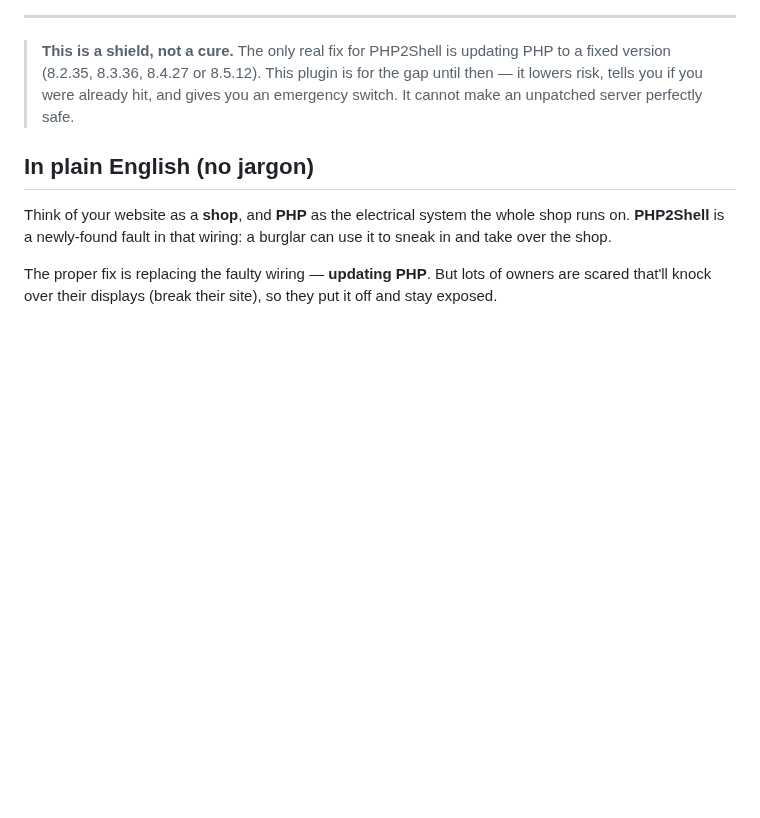
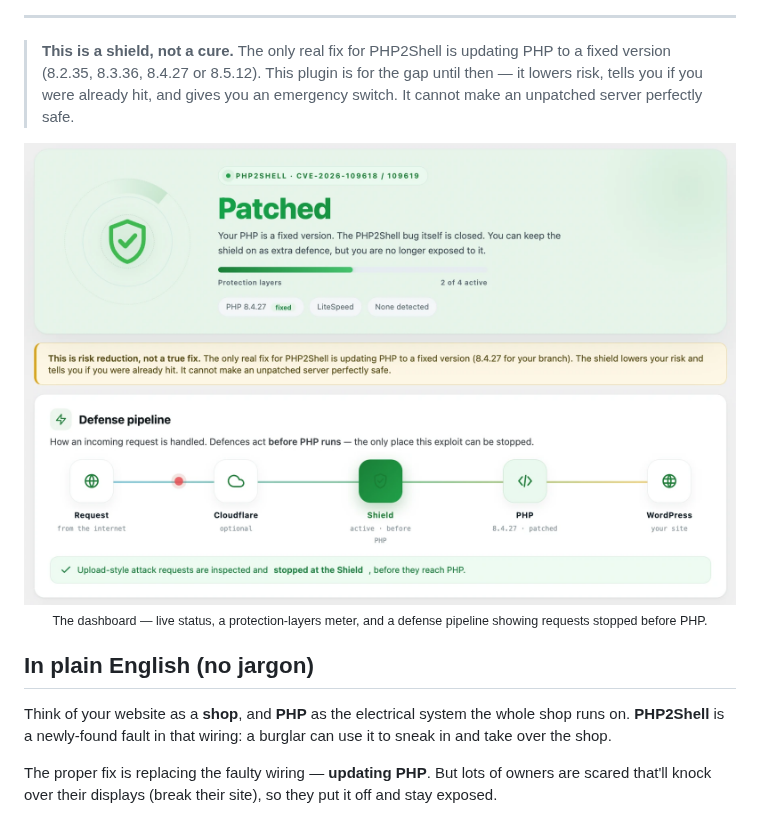
Before and after one commit to AbodyStudio/php2shell-shield, a Markdown page: README.md, the part around the change. Rendered like a GitHub page; pictures changed too: assets/screenshot-dashboard.png (added); blank space fills up the shorter version.

Commit message:
README: add a dashboard screenshot
Co-Authored-By: Claude Opus 4.8 <noreply@anthropic.com>

```diff
--- a/README.md
+++ b/README.md
@@ -29,6 +29,11 @@
 ---
 
 > **This is a shield, not a cure.** The only real fix for PHP2Shell is updating PHP to a fixed version (8.2.35, 8.3.36, 8.4.27 or 8.5.12). This plugin is for the gap until then — it lowers risk, tells you if you were already hit, and gives you an emergency switch. It cannot make an unpatched server perfectly safe.
+
+<p align="center">
+  <img src="assets/screenshot-dashboard.png" alt="PHP2Shell Shield dashboard" width="880">
+  <br><sub>The dashboard — live status, a protection-layers meter, and a defense pipeline showing requests stopped before PHP.</sub>
+</p>
 
 ## In plain English (no jargon)
 
```
